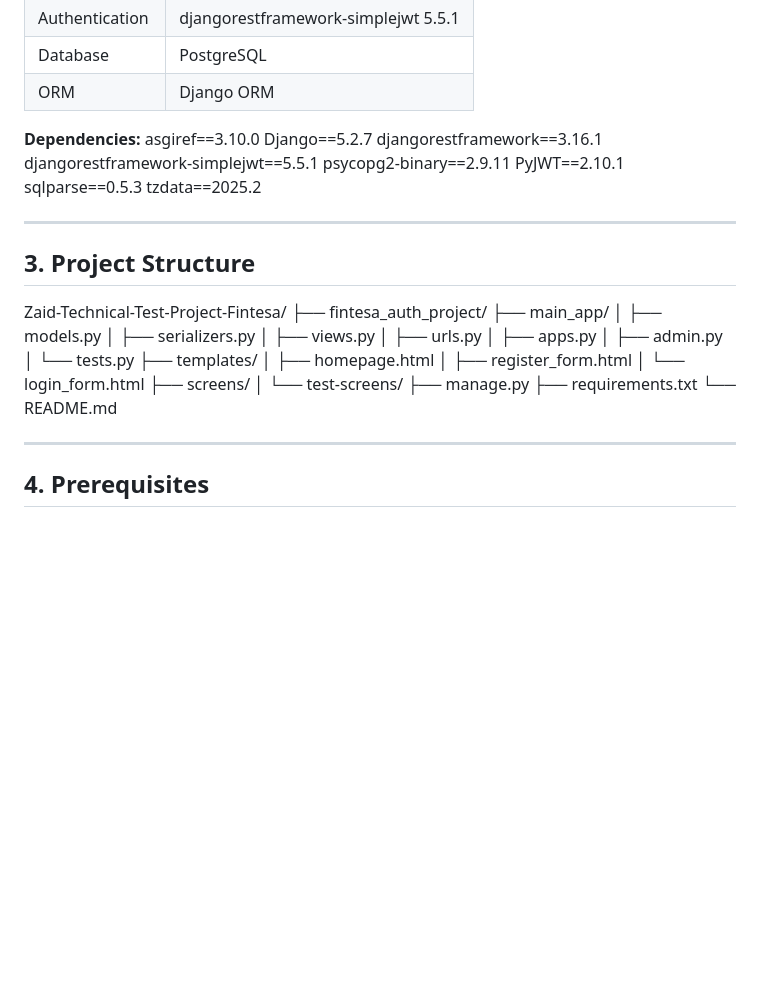
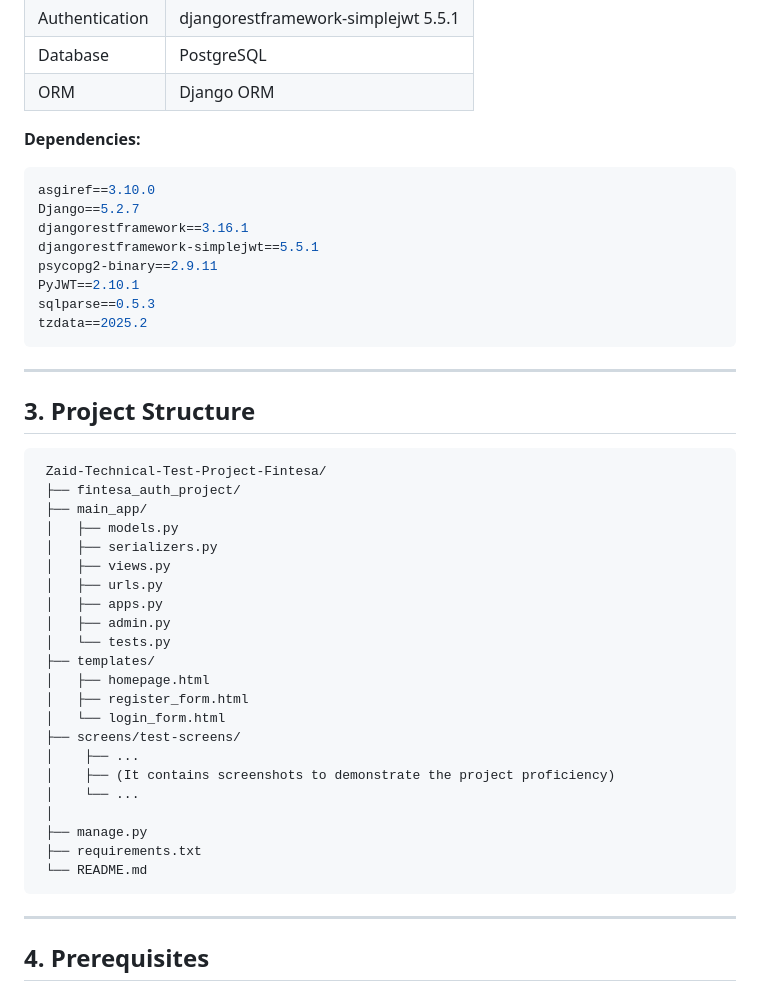
Before and after one commit to Zaid-Bassyouni/Zaid-Technical-Test-Project-Fintesa, a Markdown page: README.md, the part around the change printed below. Rendered like a GitHub page; blank space fills up the shorter version.

Commit message:
README UPDATE
Updated dependencies and project structure in README. Added screenshots and API endpoints section.

````diff
--- a/README.md
+++ b/README.md
@@ -47,6 +47,7 @@ The system also provides simple HTML pages for testing registration and login.
 | ORM            | Django ORM                          |
 
 **Dependencies:**
+```bash
 asgiref==3.10.0
 Django==5.2.7
 djangorestframework==3.16.1
@@ -55,30 +56,35 @@ psycopg2-binary==2.9.11
 PyJWT==2.10.1
 sqlparse==0.5.3
 tzdata==2025.2
-
+```
 ---
 
+
 ## 3. Project Structure
-Zaid-Technical-Test-Project-Fintesa/
-├── fintesa_auth_project/
-├── main_app/
-│ ├── models.py
-│ ├── serializers.py
-│ ├── views.py
-│ ├── urls.py
-│ ├── apps.py
-│ ├── admin.py
-│ └── tests.py
-├── templates/
-│ ├── homepage.html
-│ ├── register_form.html
-│ └── login_form.html
-├── screens/
-│ └── test-screens/
-├── manage.py
-├── requirements.txt
-└── README.md
-
+```bash
+ Zaid-Technical-Test-Project-Fintesa/
+ ├── fintesa_auth_project/
+ ├── main_app/
+ │   ├── models.py
+ │   ├── serializers.py
+ │   ├── views.py
+ │   ├── urls.py
+ │   ├── apps.py
+ │   ├── admin.py
+ │   └── tests.py
+ ├── templates/
+ │   ├── homepage.html
+ │   ├── register_form.html
+ │   └── login_form.html
+ ├── screens/test-screens/
+ │    ├── ...
+ │    ├── (It contains screenshots to demonstrate the project proficiency)
+ │    └── ...
+ │
+ ├── manage.py
+ ├── requirements.txt
+ └── README.md
+```
 
 ---
 
````
Also changed, not shown: other parts of README.md (+68 -4 lines).
